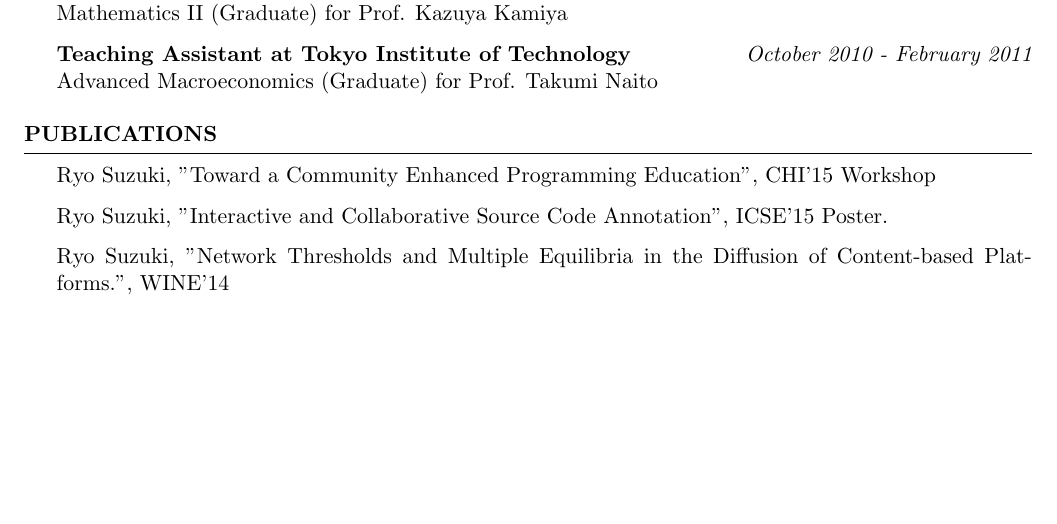
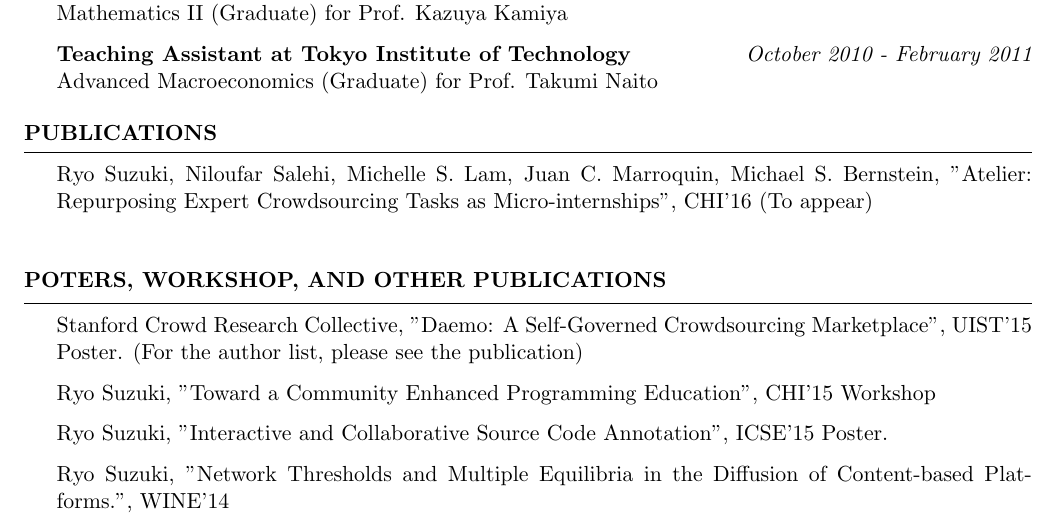
Before and after one commit to ryooopan/homepage, a LaTeX CV (cv/cv.tex): part of page 1 of 2 before the commit and part of page 1 of 3 after it, cut so that both start at the same text, the shorter picture padded with empty space. The pictures show the PDF file cv/cv.pdf that the author committed with the source.

Commit message:
Update CV

```diff
--- a/cv/cv.tex
+++ b/cv/cv.tex
@@ -82,6 +82,13 @@
 \end{rSection}
 
 \begin{rSection}{Publications}
+Ryo Suzuki, Niloufar Salehi, Michelle S. Lam,
+Juan C. Marroquin, Michael S. Bernstein, "Atelier: Repurposing Expert Crowdsourcing Tasks as Micro-internships", CHI'16 (To appear)
+\\
+\end{rSection}
+
+\begin{rSection}{Poters, Workshop, and Other Publications}
+Stanford Crowd Research Collective, "Daemo: A Self-Governed Crowdsourcing Marketplace", UIST'15 Poster. (For the author list, please see the publication)
 
 Ryo Suzuki, "Toward a Community Enhanced Programming Education", CHI'15 Workshop
 
```
Also changed, not shown: cv/cv.pdf, 2 other files.
